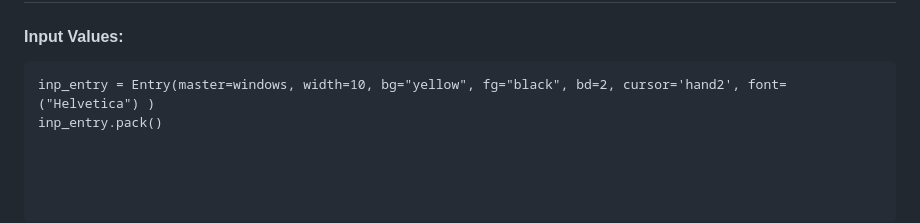
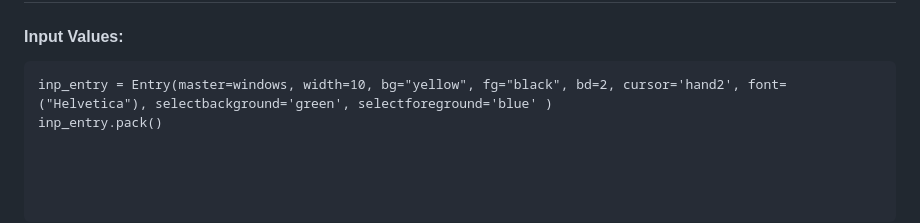
Before and after one commit to arazmoazzemi/Python-Projects, a Markdown page: tkinter/cheat_code.md, the part around the change. Rendered like a GitHub page.

````diff
--- a/tkinter/cheat_code.md
+++ b/tkinter/cheat_code.md
@@ -162,7 +162,7 @@ windows.mainloop()
 ## 07
 #### Input Values:
 ```
-inp_entry = Entry(master=windows, width=10, bg="yellow", fg="black", bd=2, cursor='hand2', font=("Helvetica") )
+inp_entry = Entry(master=windows, width=10, bg="yellow", fg="black", bd=2, cursor='hand2', font=("Helvetica"), selectbackground='green', selectforeground='blue' )
 inp_entry.pack()
 
 
````
